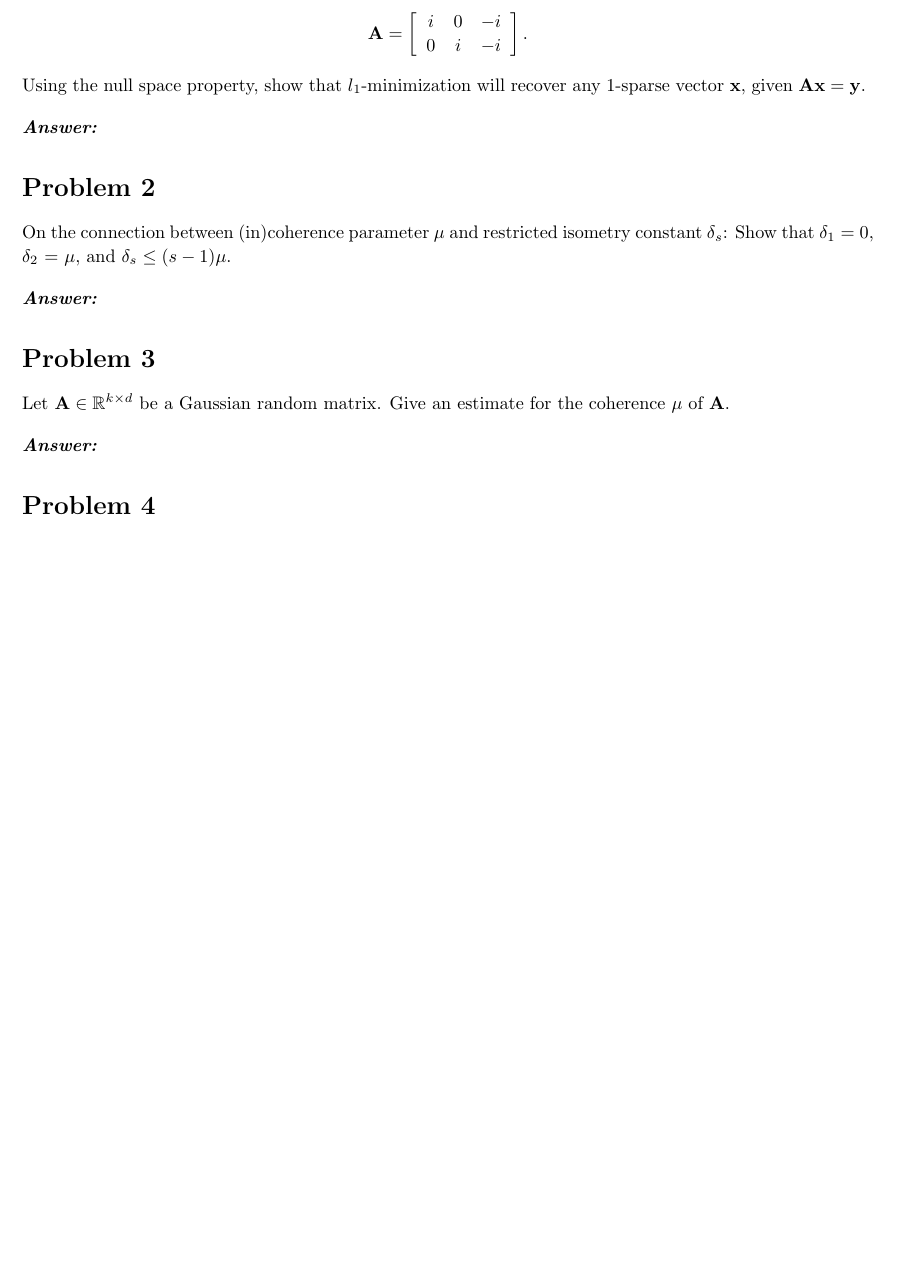
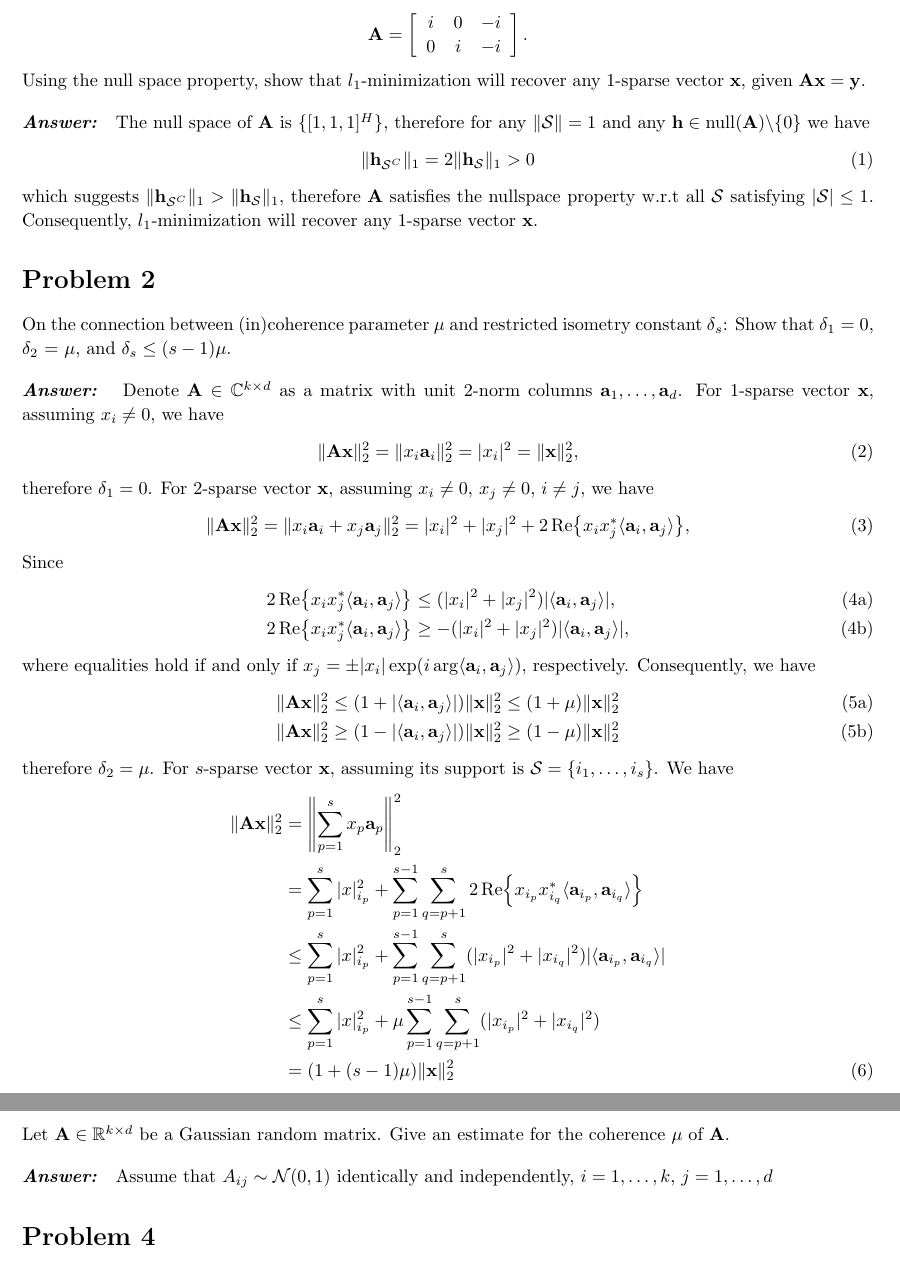
Before and after one commit to huragok/MAT280, a LaTeX problem sheet (hw2/document.tex): part of page 3 of 3 before the commit and two parts of pages 3 and 4 of 4 after it, the two joined at a grey line, cut so that both start at the same text, the shorter picture padded with empty space. Compiled offline with pdfLaTeX.

```diff
--- a/hw2/document.tex
+++ b/hw2/document.tex
@@ -31,6 +31,7 @@
 \usepackage{listings}
 \usepackage{hyperref}
 \usepackage[toc,page]{appendix}
+\usepackage{steinmetz}
 
 \lstset{
     %numbers=left,
@@ -221,7 +222,17 @@
     \vspace{10pt}
 
     \problemAnswer{
-
+      The null space of $\mathbf{A}$ is $\{[1, 1, 1]^H\}$,
+      therefore for any $\|\mathcal{S}\| = 1$ and any
+      $\mathbf{h}\in\mbox{null}(\mathbf{A})\backslash \{0\}$ we have
+      \begin{align}
+        \|\mathbf{h}_{\mathcal{S}^C}\|_1 = 2\|\mathbf{h}_{\mathcal{S}}\|_1 > 0
+      \end{align}
+      which suggests $\|\mathbf{h}_{\mathcal{S}^C}\|_1 >
+      \|\mathbf{h}_{\mathcal{S}}\|_1$, therefore $\mathbf{A}$ satisfies the
+      nullspace property w.r.t all $\mathcal{S}$ satisfying $|\mathcal{S}|
+      \leq 1$. Consequently, $l_1$-minimization will recover any 1-sparse
+      vector $\mathbf{x}$.
     }
   \end{homeworkProblem}
   %\clearpage
@@ -237,7 +248,60 @@
     \vspace{10pt}
 
     \problemAnswer{
-
+      Denote $\mathbf{A}\in\mathbb{C}^{k\times d}$ as a matrix with unit 2-norm
+      columns $\mathbf{a}_1,\ldots,\mathbf{a}_d$. For 1-sparse vector
+      $\mathbf{x}$, assuming $x_i \not= 0$, we have
+      \begin{align}
+        \|\mathbf{Ax}\|_2^2 = \|x_i\mathbf{a}_i\|_2^2 = |x_i|^2 =
+        \|\mathbf{x}\|_2^2,
+      \end{align}
+      therefore $\delta_1 = 0$. For 2-sparse vector $\mathbf{x}$, assuming $x_i
+      \not= 0$, $x_j\not=0$, $i\not=j$, we have
+      \begin{align}
+        \|\mathbf{Ax}\|_2^2 = \|x_i\mathbf{a}_i + x_j\mathbf{a}_j\|_2^2 =
+        |x_i|^2 + |x_j|^2 + 2\Re{x_ix_j^*\langle\mathbf{a}_i, \mathbf{a}_j
+        \rangle},
+      \end{align}
+      Since
+      \begin{subequations}
+        \begin{align}
+          2\Re{x_ix_j^*\langle\mathbf{a}_i, \mathbf{a}_j \rangle} & \leq
+          (|x_i|^2 + |x_j|^2)|\langle\mathbf{a}_i, \mathbf{a}_j\rangle|, \\
+          2\Re{x_ix_j^*\langle\mathbf{a}_i, \mathbf{a}_j \rangle} & \geq
+          -(|x_i|^2 + |x_j|^2)|\langle\mathbf{a}_i, \mathbf{a}_j\rangle|,
+        \end{align}
+      \end{subequations}
+      where equalities hold if and only if $x_j =
+      \pm|x_i|\exp(i\arg\langle\mathbf{a}_i, \mathbf{a}_j\rangle)$,
+      respectively. Consequently, we have
+      \begin{subequations}
+        \begin{align}
+          \|\mathbf{Ax}\|_2^2
+          & \leq (1 + |\langle\mathbf{a}_i, \mathbf{a}_j\rangle|)
+          \|\mathbf{x}\|_2^2 \leq (1 + \mu) \|\mathbf{x}\|_2^2 \\
+          \|\mathbf{Ax}\|_2^2
+          & \geq (1 - |\langle\mathbf{a}_i, \mathbf{a}_j\rangle|)
+          \|\mathbf{x}\|_2^2 \geq (1 - \mu) \|\mathbf{x}\|_2^2
+        \end{align}
+      \end{subequations}
+      therefore $\delta_2 = \mu$. For $s$-sparse vector $\mathbf{x}$, assuming
+      its support is $\mathcal{S} = \{i_1,\ldots,i_s\}$. We have
+      \begin{align}
+        \|\mathbf{Ax}\|_2^2  & = \left\|\sum_{p=1}^sx_p\mathbf{a}_p \right\|_2^2
+        \notag\\
+        &= \sum_{p=1}^s|x|_{i_p}^2 + \sum_{p=1}^{s-1}\sum_{q =
+        p+1}^{s} 2\Re{x_{i_p}x_{i_q}^*\langle\mathbf{a}_{i_p}, \mathbf{a}_{i_q}
+        \rangle} \notag\\
+        & \leq  \sum_{p=1}^s|x|_{i_p}^2 + \sum_{p=1}^{s-1}\sum_{q = p+1}^{s}
+        (|x_{i_p}|^2 + |x_{i_q}|^2)|\langle\mathbf{a}_{i_p},
+        \mathbf{a}_{i_q}\rangle| \notag\\
+        & \leq \sum_{p=1}^s|x|_{i_p}^2 + \mu\sum_{p=1}^{s-1}\sum_{q = p+1}^{s}
+        (|x_{i_p}|^2 + |x_{i_q}|^2) \notag\\
+        & = (1 + (s-1)\mu)\|\mathbf{x}\|_2^2
+      \end{align}
+      Similarly, we can prove that $\|\mathbf{Ax}\|_2^2 \geq (1 -
+      (s-1)\mu)\|\mathbf{x}\|_2^2$. Consequently, we have $\delta_s \leq
+      (s-1)\mu$.
     }
 
   \end{homeworkProblem}
@@ -252,8 +316,8 @@
     \vspace{10pt}
 
     \problemAnswer{
-
-    }
+      Assume that $A_{ij}\sim\mathcal{N}(0, 1)$ identically and independently,
+      $i=1,\ldots,k$, $j=1,\ldots,d$ }
   \end{homeworkProblem}
 
 
```
Also changed, not shown: 2 other files.
